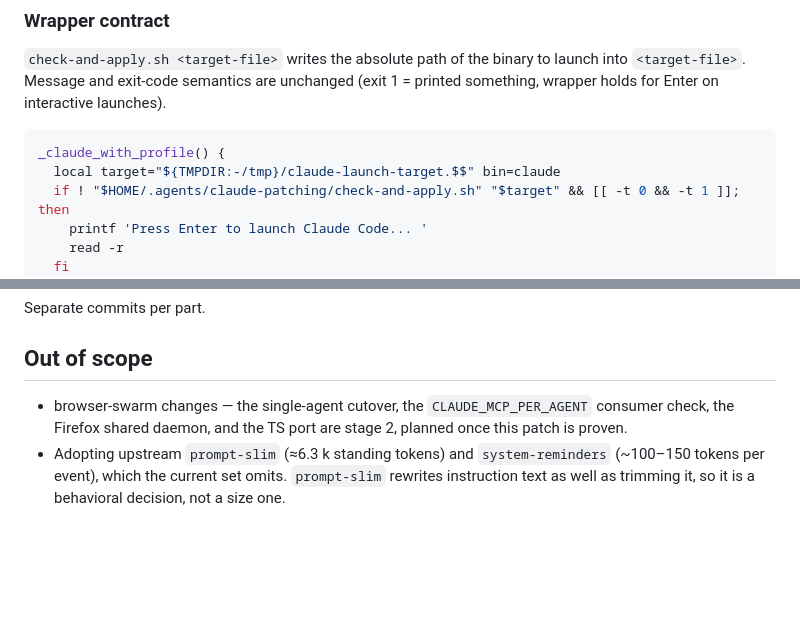
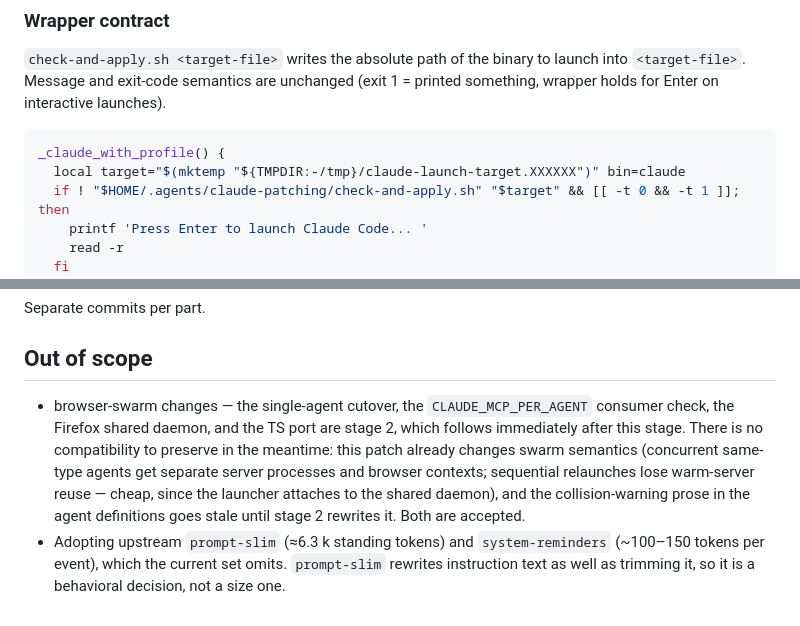
Before and after one commit to ahalekelly/agent-config, a Markdown page: claude-patching/plans/mcp-per-subagent-and-autoport.md, 2 parts joined by grey strips. Rendered like a GitHub page; blank space fills up the shorter version.

````diff
--- a/claude-patching/plans/mcp-per-subagent-and-autoport.md
+++ b/claude-patching/plans/mcp-per-subagent-and-autoport.md
@@ -100,7 +101,7 @@ This makes *all* patching asynchronous, including when a patch set already exist
 
 ```zsh
 _claude_with_profile() {
-  local target="${TMPDIR:-/tmp}/claude-launch-target.$$" bin=claude
+  local target="$(mktemp "${TMPDIR:-/tmp}/claude-launch-target.XXXXXX")" bin=claude
   if ! "$HOME/.agents/claude-patching/check-and-apply.sh" "$target" && [[ -t 0 && -t 1 ]]; then
     printf 'Press Enter to launch Claude Code... '
     read -r
@@ -161,5 +164,5 @@ Separate commits per part.
 
 ## Out of scope
 
-- browser-swarm changes — the single-agent cutover, the `CLAUDE_MCP_PER_AGENT` consumer check, the Firefox shared daemon, and the TS port are stage 2, planned once this patch is proven.
+- browser-swarm changes — the single-agent cutover, the `CLAUDE_MCP_PER_AGENT` consumer check, the Firefox shared daemon, and the TS port are stage 2, which follows immediately after this stage. There is no compatibility to preserve in the meantime: this patch already changes swarm semantics (concurrent same-type agents get separate server processes and browser contexts; sequential relaunches lose warm-server reuse — cheap, since the launcher attaches to the shared daemon), and the collision-warning prose in the agent definitions goes stale until stage 2 rewrites it. Both are accepted.
 - Adopting upstream `prompt-slim` (≈6.3 k standing tokens) and `system-reminders` (~100–150 tokens per event), which the current set omits. `prompt-slim` rewrites instruction text as well as trimming it, so it is a behavioral decision, not a size one.
````
Also changed, not shown: other parts of claude-patching/plans/mcp-per-subagent-and-autoport.md (+10 -7 lines).
